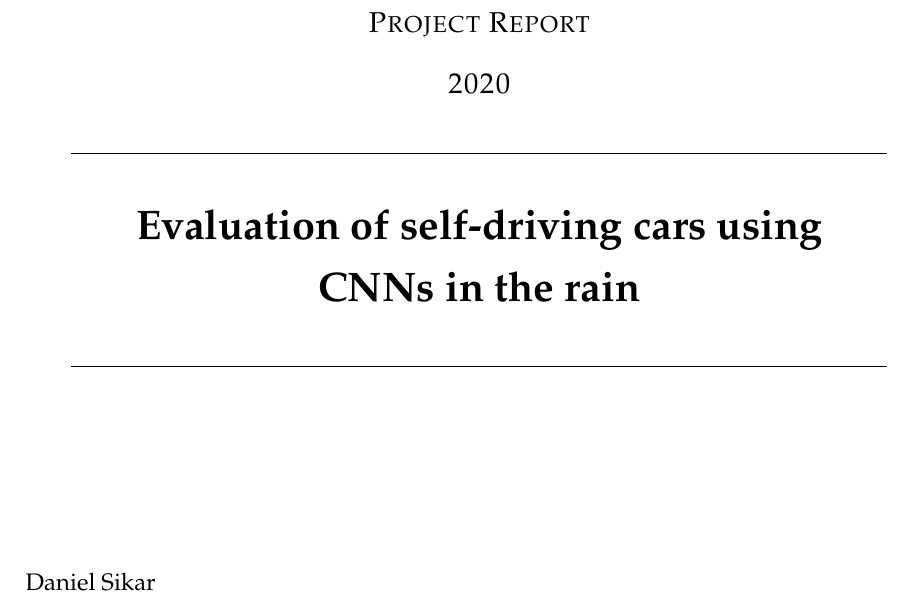
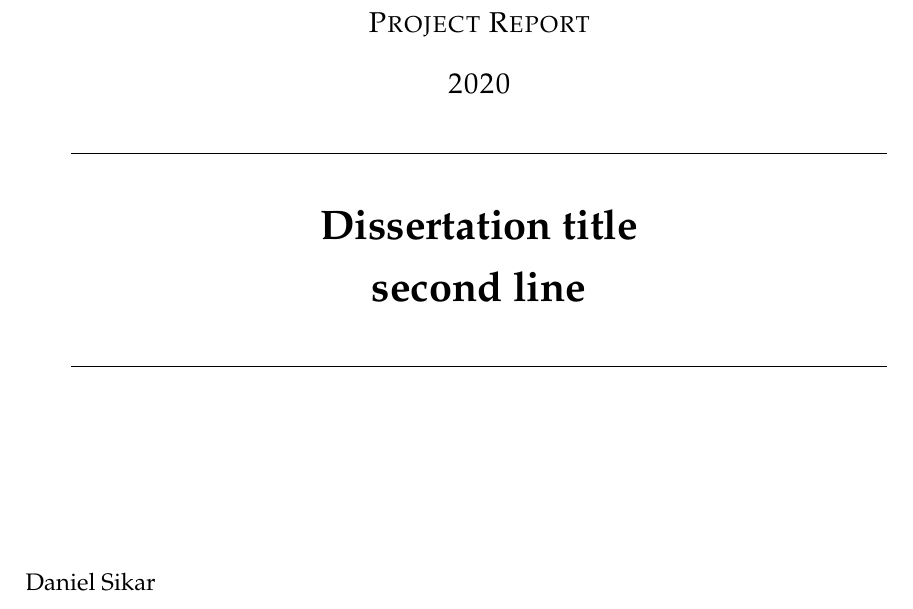
Before and after one commit to dsikar/MSc_Project_Report_template, a LaTeX thesis (main.tex): part of page 1 of 10, cut so that both start at the same text. Compiled offline with pdfLaTeX.

Commit message:
Created template

```diff
--- a/main.tex
+++ b/main.tex
@@ -80,7 +80,7 @@ reqno, % align equation numbers to right
 %	THESIS INFORMATION
 %----------------------------------------------------------------------------------------
 
-\thesistitle{Evaluation of self-driving cars using \\ CNNs in the rain} % Your thesis title, this is used in the title and abstract, print it elsewhere with \ttitle
+\thesistitle{Dissertation title \\ second line} % Your thesis title, this is used in the title and abstract, print it elsewhere with \ttitle
 \supervisor{Artur Garcez} % Your supervisor's name, this is used in the title page, print it elsewhere with \supname
 \examiner{} % Your examiner's name, this is not currently used anywhere in the template, print it elsewhere with \examname
 \degree{Doctor of Philosophy} % Your degree name, this is used in the title page and abstract, print it elsewhere with \degreename
```
Also changed, not shown: Chapters/01-IntroductionAndObjectives.tex (+2 -2 lines), Chapters/03-Methods.tex (+2 -0 lines), Chapters/04-Results.tex (+10 -0 lines), Chapters/06-EvaluationReflectionsAndConclusions.tex (+1 -0 lines).
